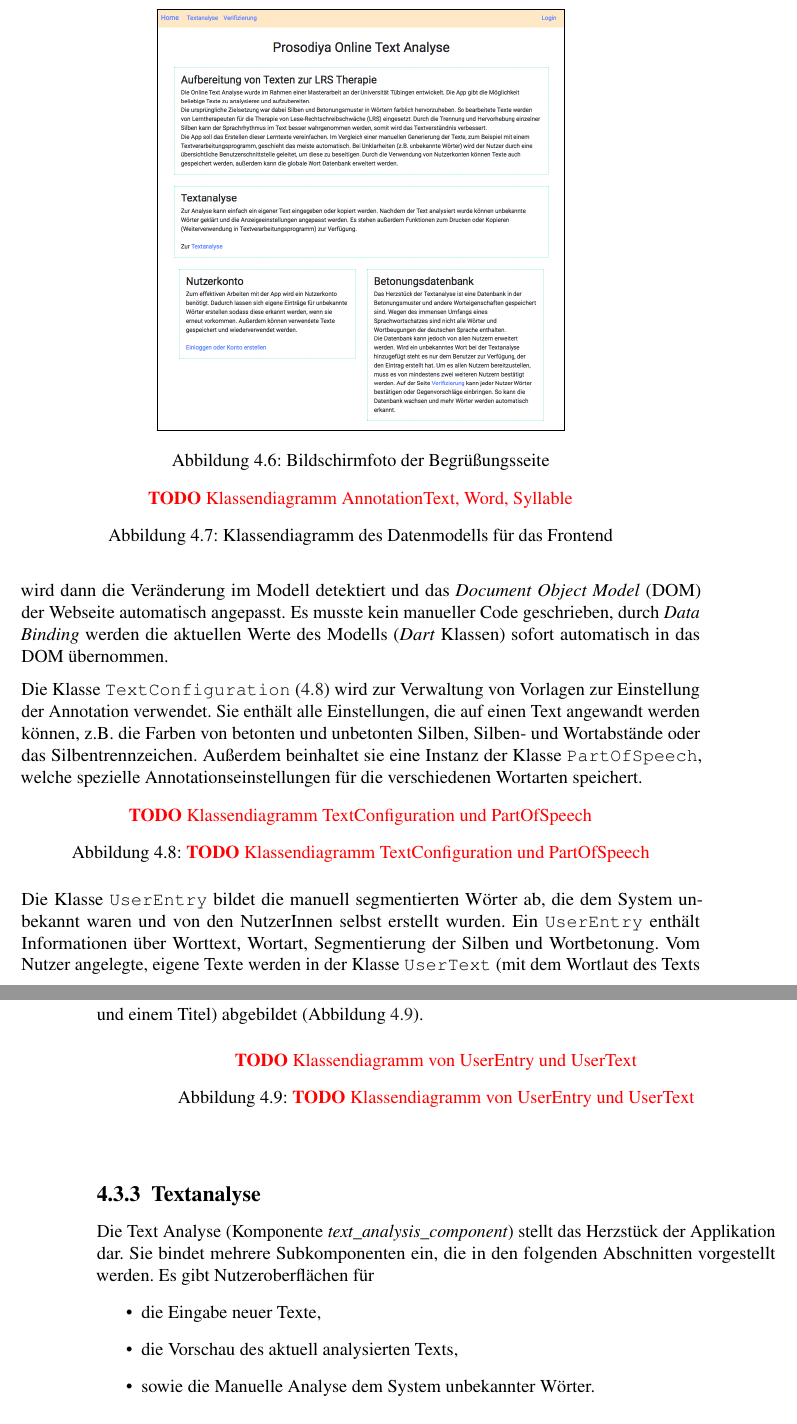
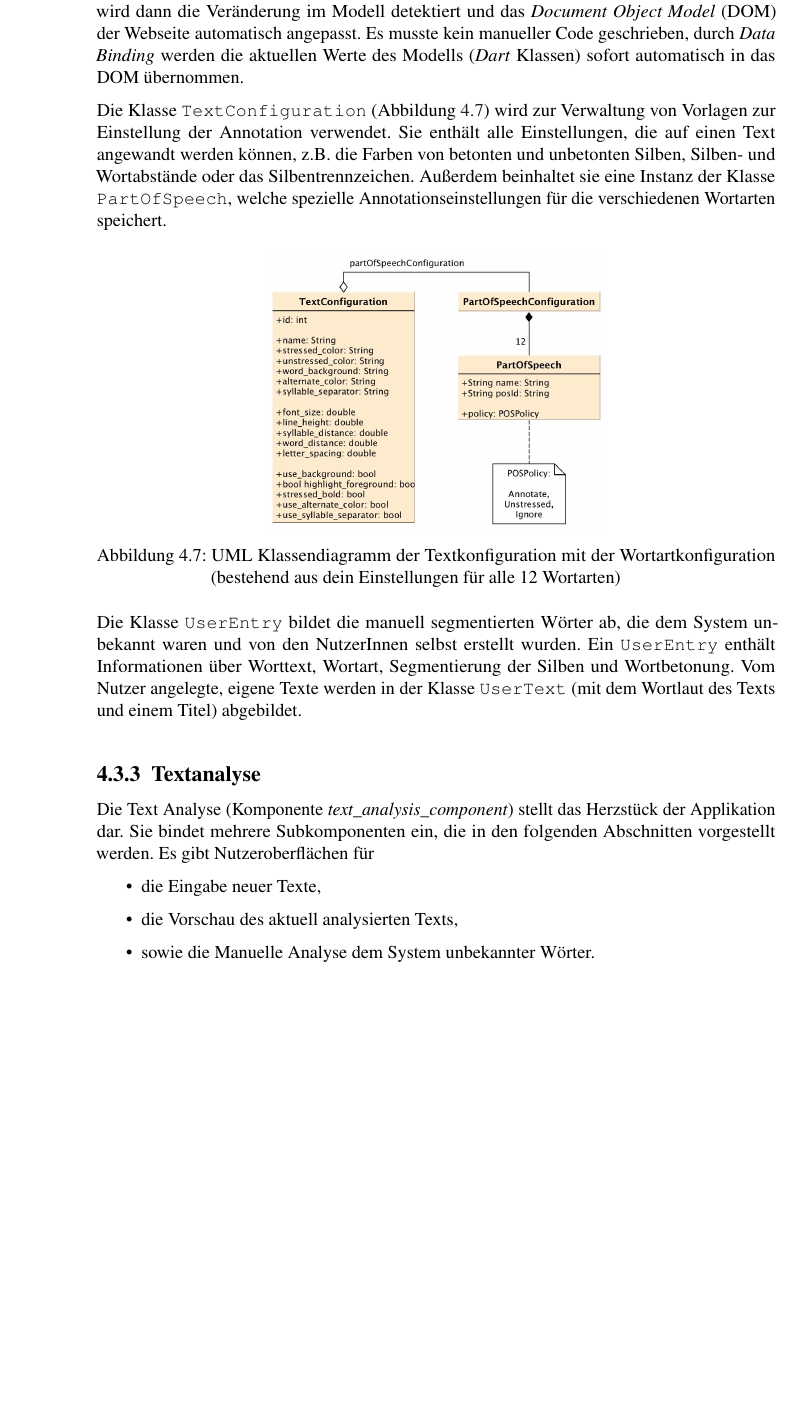
Before and after one commit to oliverbrehm/LinguisticTextAnnotation, a LaTeX thesis (thesis/Entwicklung einer Webanwendung zur Annotation spezifischer linguistischer Merkmale in Fließtexten.tex, which reads thesis/chapters/entwicklung.tex): two parts of pages 39 and 40 of 77 before the commit and part of page 40 of 77 after it, the two joined at a grey line, cut at the place of the change, the shorter picture padded with empty space. Compiled offline with pdfLaTeX.

Commit message:
thesis entwicklung diagramme

```diff
--- a/thesis/Entwicklung einer Webanwendung zur Annotation spezifischer linguistischer Merkmale in Fließtexten.tex
+++ b/thesis/Entwicklung einer Webanwendung zur Annotation spezifischer linguistischer Merkmale in Fließtexten.tex
@@ -32,7 +32,7 @@ pdfpagelayout=TwoColumnRight
 }
 
 %%% Eigene Makros
-\newcommand{\todo}[1]{\textcolor{red}{\textbf{TODO }#1}}
+\newcommand{\todo}[1]{\textcolor{red}{[\textbf{TODO }#1]}}
 \newcommand{\tocite}[1]{\textcolor{blue}{[\textbf{CITE }#1]}}
 \newcommand{\qq}[1]{\glqq #1\grqq}
 
--- a/thesis/chapters/entwicklung.tex
+++ b/thesis/chapters/entwicklung.tex
@@ -367,31 +358,25 @@ enthält eine Liste von Wörtern (Klasse \texttt{Word}), welche wiederum eine Li
 
 \begin{figure}[h!]
 	\centering
-	\todo{Klassendiagramm AnnotationText, Word, Syllable}
-	\caption{Klassendiagramm des Datenmodells für das Frontend}
+	\includegraphics[width=.8\linewidth]{figures/frontend/uml-annotationtext}
+	\caption{UML Klassendiagramm des Textmodells mit Wörtern und Silben}
 	\label{fig:frontendmodel}
 \end{figure}
 
 
 Diese Klassen enthalten auch Informationen zu HTML Klassen und CSS Styles. Durch entsprechende Zugriffe können diese dann direkt im Angular HTML Template ausgelesen werden. Mit dieser Vorgehensweise ist es möglich, die Textvorschau direkt und verzögerungsfrei nach einer Nutzereingabe anzupassen. Wird zum Beispiel eine Silbenfarbe geändert, wird erst über alle Wörter und Silben im \texttt{AnnotationText} iteriert und die entsprechenden CSS Farben (z.B. \texttt{color} oder \texttt{background-color}) auf die neue Farbe gesetzt. Im Angular Update Cycle wird dann die Veränderung im Modell detektiert und das \textit{Document Object Model} (DOM) der Webseite automatisch angepasst. Es musste kein manueller Code geschrieben, durch \textit{Data Binding} werden die aktuellen Werte des Modells (\textit{Dart} Klassen) sofort automatisch in das DOM übernommen.
 
-Die Klasse \texttt{TextConfiguration} (\ref{fig:textconf}) wird zur Verwaltung von Vorlagen zur Einstellung der Annotation verwendet. Sie enthält alle Einstellungen, die auf einen Text angewandt werden können, z.B. die Farben von betonten und unbetonten Silben, Silben- und Wortabstände oder das Silbentrennzeichen. Außerdem beinhaltet sie eine Instanz der Klasse \texttt{PartOfSpeech}, welche spezielle Annotationseinstellungen für die verschiedenen Wortarten speichert.
+Die Klasse \texttt{TextConfiguration} (Abbildung \ref{fig:textconf}) wird zur Verwaltung von Vorlagen zur Einstellung der Annotation verwendet. Sie enthält alle Einstellungen, die auf einen Text angewandt werden können, z.B. die Farben von betonten und unbetonten Silben, Silben- und Wortabstände oder das Silbentrennzeichen. Außerdem beinhaltet sie eine Instanz der Klasse \texttt{PartOfSpeech}, welche spezielle Annotationseinstellungen für die verschiedenen Wortarten speichert.
 
 \begin{figure}[h!]
 	\centering
-	\todo{Klassendiagramm TextConfiguration und PartOfSpeech}
-	\caption{\todo{Klassendiagramm TextConfiguration und PartOfSpeech}}
+	\includegraphics[width=.5\linewidth]{figures/frontend/uml-textconfig}
+	\caption{UML Klassendiagramm der Textkonfiguration mit der Wortartkonfiguration (bestehend aus dein Einstellungen für alle 12 Wortarten)}
 	\label{fig:textconf}
 \end{figure}
 
-Die Klasse \texttt{UserEntry} bildet die manuell segmentierten Wörter ab, die dem System unbekannt waren und von den NutzerInnen selbst erstellt wurden. Ein \texttt{UserEntry} enthält Informationen über Worttext, Wortart, Segmentierung der Silben und Wortbetonung. Vom Nutzer angelegte, eigene Texte werden in der Klasse \texttt{UserText} (mit dem Wortlaut des Texts und einem Titel) abgebildet (Abbildung \ref{fig:usermodel}).
+Die Klasse \texttt{UserEntry} bildet die manuell segmentierten Wörter ab, die dem System unbekannt waren und von den NutzerInnen selbst erstellt wurden. Ein \texttt{UserEntry} enthält Informationen über Worttext, Wortart, Segmentierung der Silben und Wortbetonung. Vom Nutzer angelegte, eigene Texte werden in der Klasse \texttt{UserText} (mit dem Wortlaut des Texts und einem Titel) abgebildet.
 
-\begin{figure}[h!]
-	\centering
-	\todo{Klassendiagramm von UserEntry und UserText}
-	\caption{\todo{Klassendiagramm von UserEntry und UserText}}
-	\label{fig:usermodel}
-\end{figure}
 
 \subsection{Textanalyse}
 
```
Also changed, not shown: thesis/chapters/einleitung.tex (+2 -2 lines), thesis/figures/backend.jpg (added), thesis/figures/frontend/textvorschau.png (added), thesis/figures/frontend/uml-annotationtext.jpg (added), thesis/figures/frontend/uml-textconfig.jpg (added), thesis/chapters/entwicklung.tex (23 more changed lines), 3 other files.
